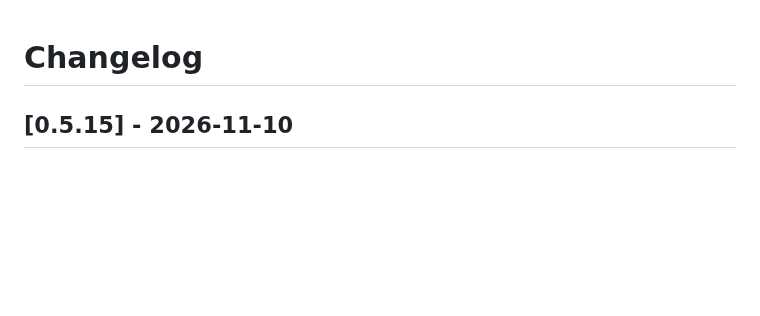
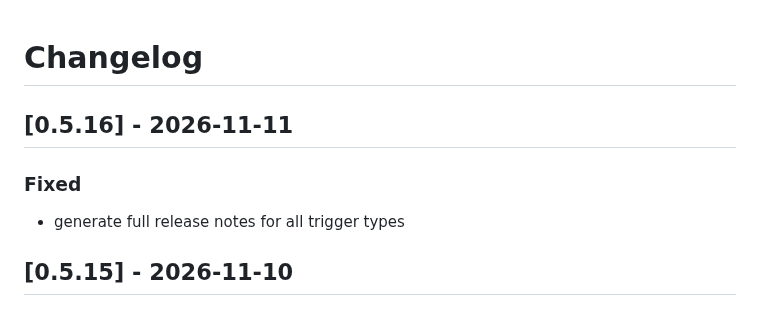
Before and after one commit to XAOSTECH/dev-control, a Markdown page: CHANGELOG.md, the part around the change. GitHub-like rendering; blank space fills up the shorter version.

Commit message:
chore: update CHANGELOG for v0.5.16

```diff
--- a/CHANGELOG.md
+++ b/CHANGELOG.md
@@ -1,4 +1,9 @@
 # Changelog
+
+## [0.5.16] - 2026-11-11
+
+### Fixed
+- generate full release notes for all trigger types
 
 ## [0.5.15] - 2026-11-10
 
```
